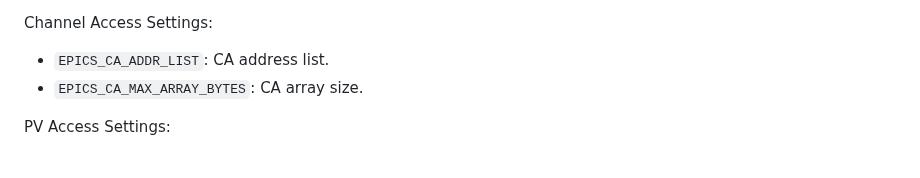
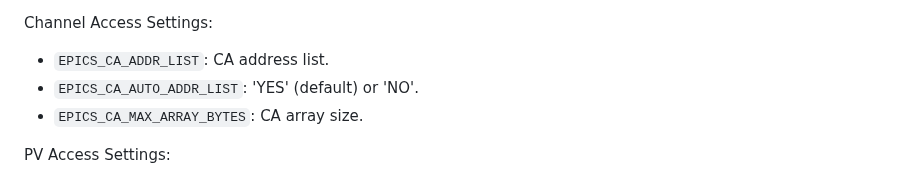
Before and after one commit to ornl-epics/pvws, a Markdown page: README.md, the part around the change. Drawn GitHub-style.

Commit message:
Add EPICS_CA_ADDR_LIST to readme

```diff
--- a/README.md
+++ b/README.md
@@ -83,6 +83,7 @@ Web Socket Settings:
 
 Channel Access Settings:
  * `EPICS_CA_ADDR_LIST`: CA address list.
+ * `EPICS_CA_AUTO_ADDR_LIST`: 'YES' (default) or 'NO'.
  * `EPICS_CA_MAX_ARRAY_BYTES`: CA array size.
 
 PV Access Settings:
```
